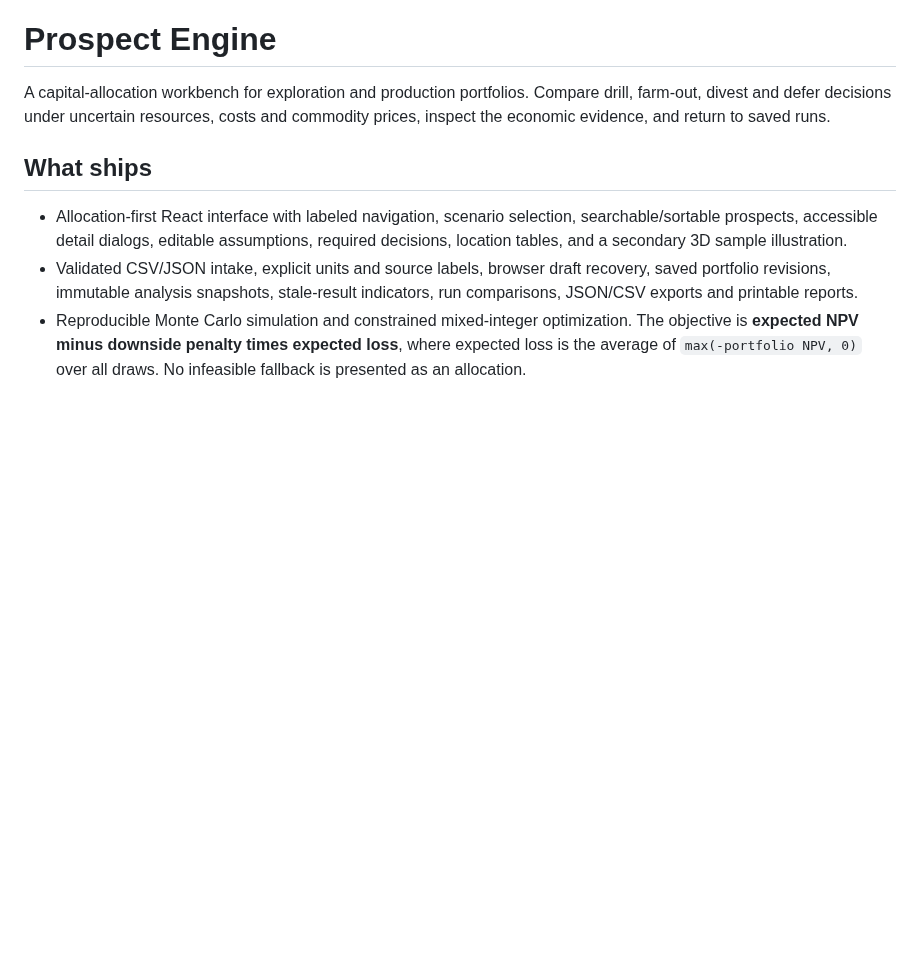
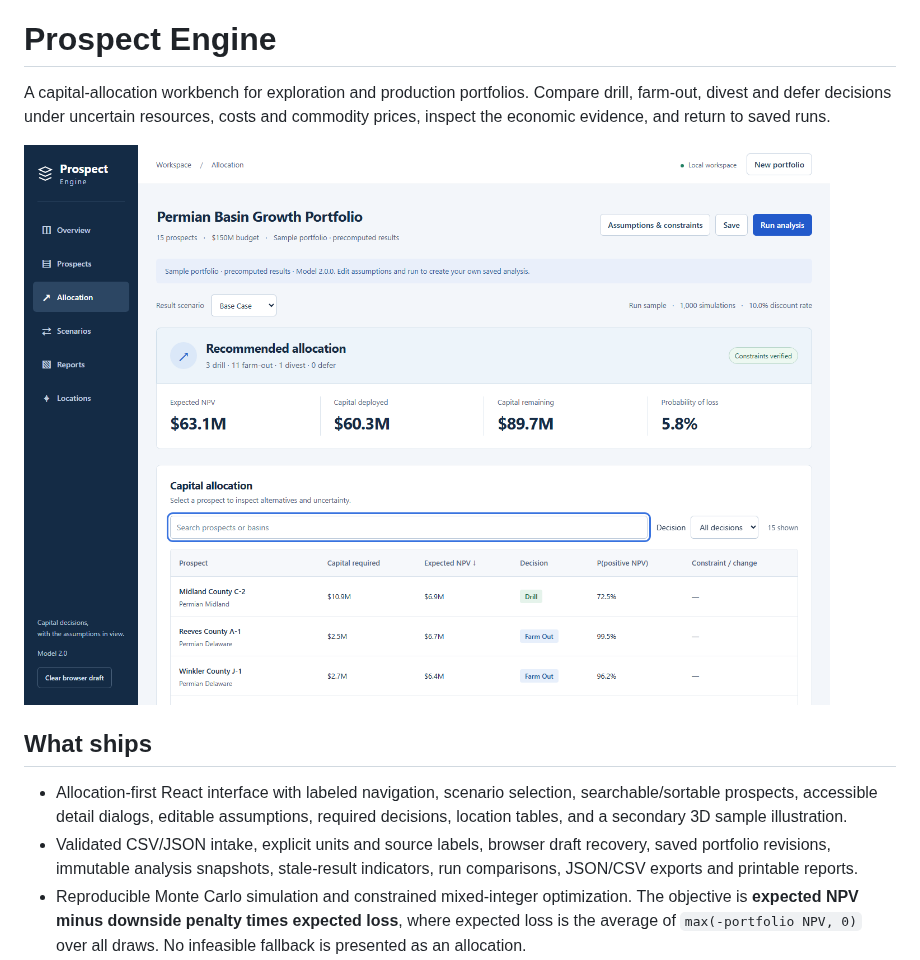
Before and after one commit to bdavis37-tal/prospect-engine, a Markdown page: README.md, the part around the change. Rendered like a GitHub page; pictures changed too: docs/screenshots/allocation-desktop.png (added); blank space fills up the shorter version.

```diff
--- a/README.md
+++ b/README.md
@@ -1,6 +1,8 @@
 # Prospect Engine
 
 A capital-allocation workbench for exploration and production portfolios. Compare drill, farm-out, divest and defer decisions under uncertain resources, costs and commodity prices, inspect the economic evidence, and return to saved runs.
+
+![Allocation workbench](docs/screenshots/allocation-desktop.png)
 
 ## What ships
 
```
Also changed, not shown: IMPLEMENTATION.md (+5 -3 lines), docs/screenshots/scenarios-mobile.png (added), 1 other file.
